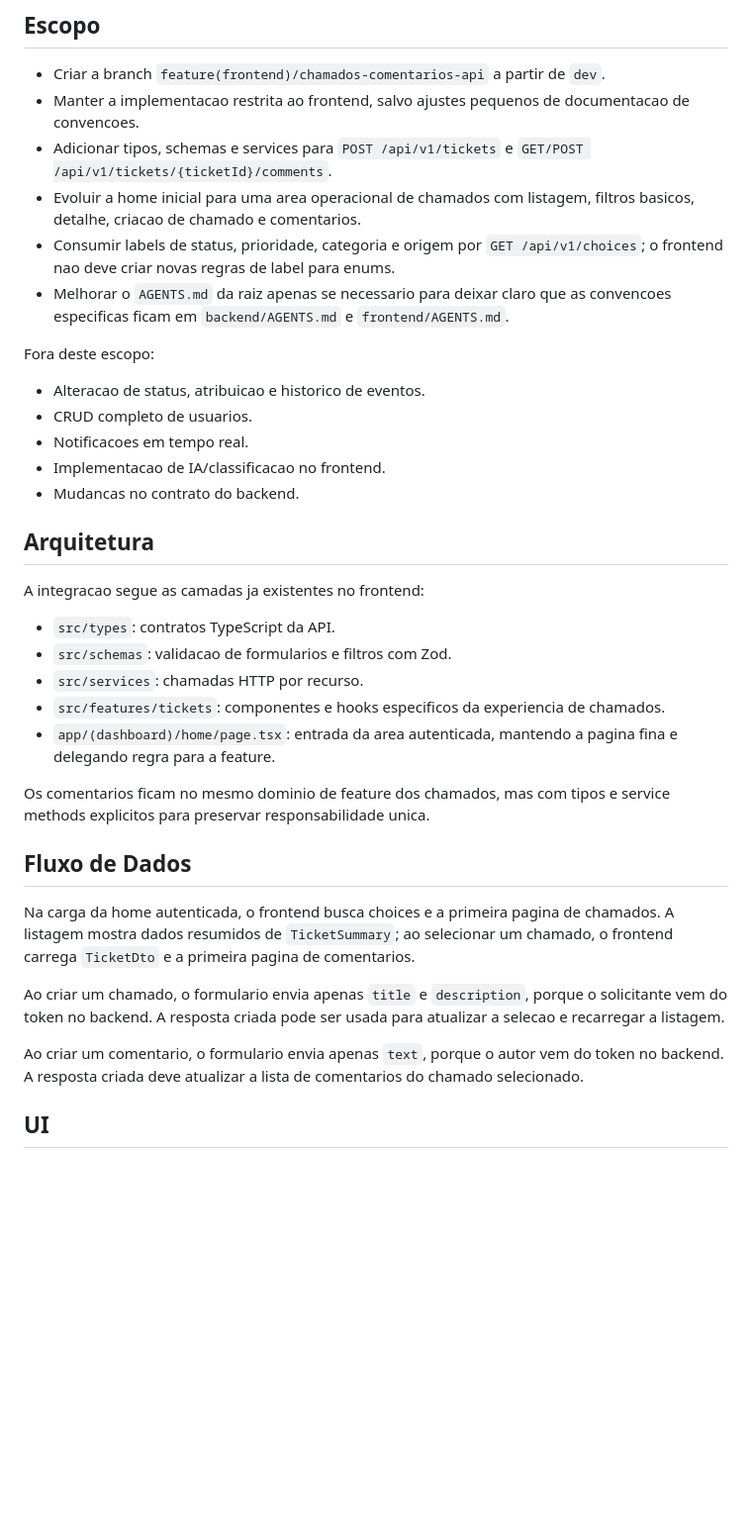
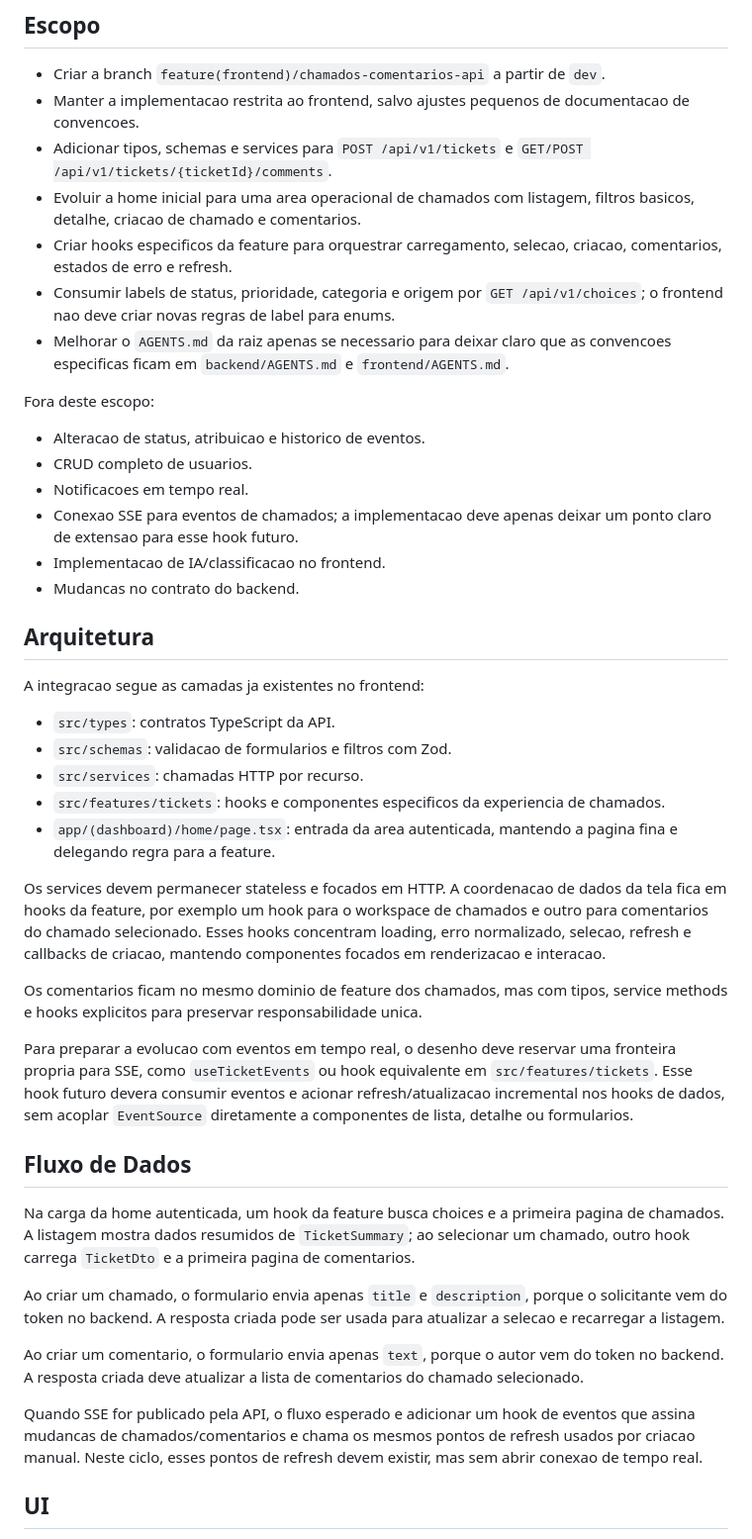
Before and after one commit to mvaldecy/teste-fadex, a Markdown page: docs/frontend/2026-08-14-chamados-comentarios-api-design.md, the part around one of its changes. Shown at 99% size. GitHub-like rendering; blank space fills up the shorter version.

Commit message:
docs(frontend): prepara hooks para chamados

```diff
--- a/docs/frontend/2026-08-14-chamados-comentarios-api-design.md
+++ b/docs/frontend/2026-08-14-chamados-comentarios-api-design.md
@@ -10,6 +10,7 @@ Integrar o frontend aos endpoints de criacao de chamados e comentarios publicado
 - Manter a implementacao restrita ao frontend, salvo ajustes pequenos de documentacao de convencoes.
 - Adicionar tipos, schemas e services para `POST /api/v1/tickets` e `GET/POST /api/v1/tickets/{ticketId}/comments`.
 - Evoluir a home inicial para uma area operacional de chamados com listagem, filtros basicos, detalhe, criacao de chamado e comentarios.
+- Criar hooks especificos da feature para orquestrar carregamento, selecao, criacao, comentarios, estados de erro e refresh.
 - Consumir labels de status, prioridade, categoria e origem por `GET /api/v1/choices`; o frontend nao deve criar novas regras de label para enums.
 - Melhorar o `AGENTS.md` da raiz apenas se necessario para deixar claro que as convencoes especificas ficam em `backend/AGENTS.md` e `frontend/AGENTS.md`.
 
@@ -18,6 +19,7 @@ Fora deste escopo:
 - Alteracao de status, atribuicao e historico de eventos.
 - CRUD completo de usuarios.
 - Notificacoes em tempo real.
+- Conexao SSE para eventos de chamados; a implementacao deve apenas deixar um ponto claro de extensao para esse hook futuro.
 - Implementacao de IA/classificacao no frontend.
 - Mudancas no contrato do backend.
 
@@ -28,18 +30,24 @@ A integracao segue as camadas ja existentes no frontend:
 - `src/types`: contratos TypeScript da API.
 - `src/schemas`: validacao de formularios e filtros com Zod.
 - `src/services`: chamadas HTTP por recurso.
-- `src/features/tickets`: componentes e hooks especificos da experiencia de chamados.
+- `src/features/tickets`: hooks e componentes especificos da experiencia de chamados.
 - `app/(dashboard)/home/page.tsx`: entrada da area autenticada, mantendo a pagina fina e delegando regra para a feature.
 
-Os comentarios ficam no mesmo dominio de feature dos chamados, mas com tipos e service methods explicitos para preservar responsabilidade unica.
+Os services devem permanecer stateless e focados em HTTP. A coordenacao de dados da tela fica em hooks da feature, por exemplo um hook para o workspace de chamados e outro para comentarios do chamado selecionado. Esses hooks concentram loading, erro normalizado, selecao, refresh e callbacks de criacao, mantendo componentes focados em renderizacao e interacao.
+
+Os comentarios ficam no mesmo dominio de feature dos chamados, mas com tipos, service methods e hooks explicitos para preservar responsabilidade unica.
+
+Para preparar a evolucao com eventos em tempo real, o desenho deve reservar uma fronteira propria para SSE, como `useTicketEvents` ou hook equivalente em `src/features/tickets`. Esse hook futuro devera consumir eventos e acionar refresh/atualizacao incremental nos hooks de dados, sem acoplar `EventSource` diretamente a componentes de lista, detalhe ou formularios.
 
 ## Fluxo de Dados
 
-Na carga da home autenticada, o frontend busca choices e a primeira pagina de chamados. A listagem mostra dados resumidos de `TicketSummary`; ao selecionar um chamado, o frontend carrega `TicketDto` e a primeira pagina de comentarios.
+Na carga da home autenticada, um hook da feature busca choices e a primeira pagina de chamados. A listagem mostra dados resumidos de `TicketSummary`; ao selecionar um chamado, outro hook carrega `TicketDto` e a primeira pagina de comentarios.
 
 Ao criar um chamado, o formulario envia apenas `title` e `description`, porque o solicitante vem do token no backend. A resposta criada pode ser usada para atualizar a selecao e recarregar a listagem.
 
 Ao criar um comentario, o formulario envia apenas `text`, porque o autor vem do token no backend. A resposta criada deve atualizar a lista de comentarios do chamado selecionado.
+
+Quando SSE for publicado pela API, o fluxo esperado e adicionar um hook de eventos que assina mudancas de chamados/comentarios e chama os mesmos pontos de refresh usados por criacao manual. Neste ciclo, esses pontos de refresh devem existir, mas sem abrir conexao de tempo real.
 
 ## UI
 
```
Also changed, not shown: other parts of docs/frontend/2026-08-14-chamados-comentarios-api-design.md (+4 -2 lines).
